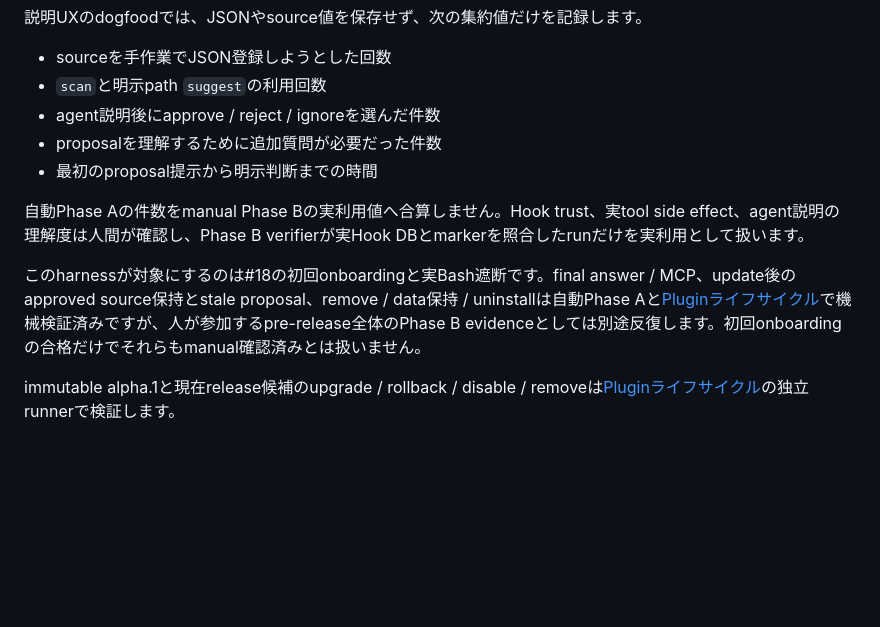
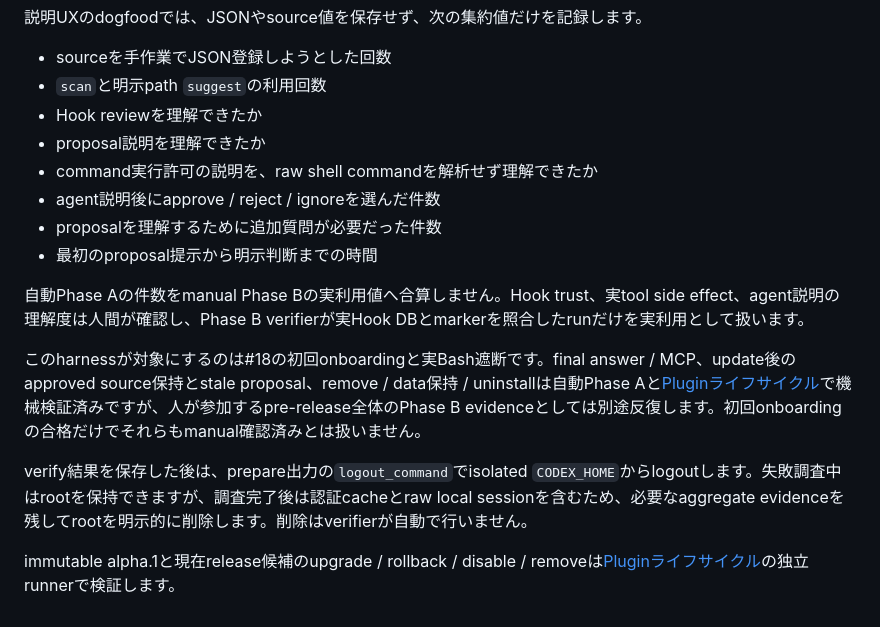
Before and after one commit to mani1261790/ToolUseProxy, a Markdown page: docs/運用/Pluginドッグフード.md, the part around one of its changes. GitHub-like rendering; blank space fills up the shorter version.

```diff
--- a/docs/運用/Pluginドッグフード.md
+++ b/docs/運用/Pluginドッグフード.md
@@ -80,6 +93,9 @@ verify出力はroot path、source hash、candidate ID、tool input、raw canary
 
 - sourceを手作業でJSON登録しようとした回数
 - `scan`と明示path `suggest`の利用回数
+- Hook reviewを理解できたか
+- proposal説明を理解できたか
+- command実行許可の説明を、raw shell commandを解析せず理解できたか
 - agent説明後にapprove / reject / ignoreを選んだ件数
 - proposalを理解するために追加質問が必要だった件数
 - 最初のproposal提示から明示判断までの時間
@@ -88,4 +104,6 @@ verify出力はroot path、source hash、candidate ID、tool input、raw canary
 
 このharnessが対象にするのは#18の初回onboardingと実Bash遮断です。final answer / MCP、update後のapproved source保持とstale proposal、remove / data保持 / uninstallは自動Phase Aと[Pluginライフサイクル](Pluginライフサイクル.md)で機械検証済みですが、人が参加するpre-release全体のPhase B evidenceとしては別途反復します。初回onboardingの合格だけでそれらもmanual確認済みとは扱いません。
 
+verify結果を保存した後は、prepare出力の`logout_command`でisolated `CODEX_HOME`からlogoutします。失敗調査中はrootを保持できますが、調査完了後は認証cacheとraw local sessionを含むため、必要なaggregate evidenceを残してrootを明示的に削除します。削除はverifierが自動で行いません。
+
 immutable alpha.1と現在release候補のupgrade / rollback / disable / removeは[Pluginライフサイクル](Pluginライフサイクル.md)の独立runnerで検証します。
```
Also changed, not shown: other parts of docs/運用/Pluginドッグフード.md (+23 -10 lines), docs/運用/実装タスク.md (+3 -1 lines), skills/tooluseproxy-setup/SKILL.md (+27 -1 lines).
